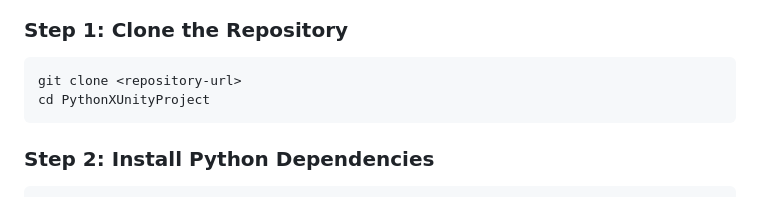
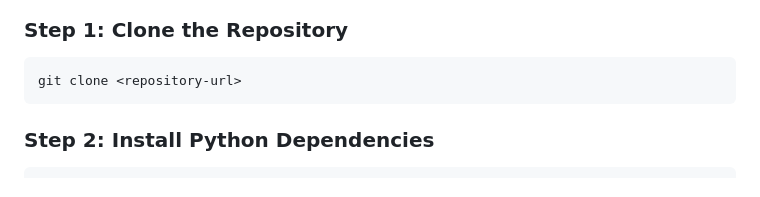
Before and after one commit to mansoor090/Python-RL, a Markdown page: README.md, the part around the change. Drawn GitHub-style.

````diff
--- a/README.md
+++ b/README.md
@@ -94,7 +94,6 @@ The communication between Unity (C#) and Python is handled via **JSON-RPC** usin
 
 ```bash
 git clone <repository-url>
-cd PythonXUnityProject
 ```
 
 ### Step 2: Install Python Dependencies
````
